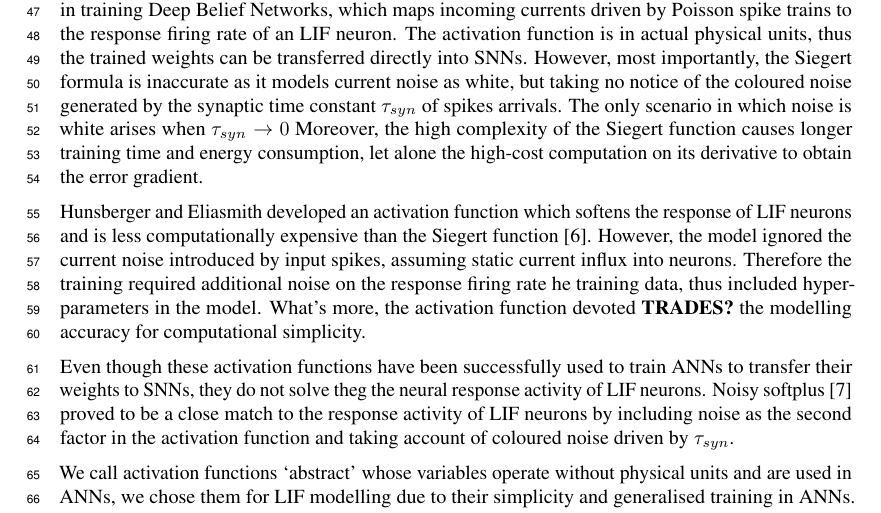
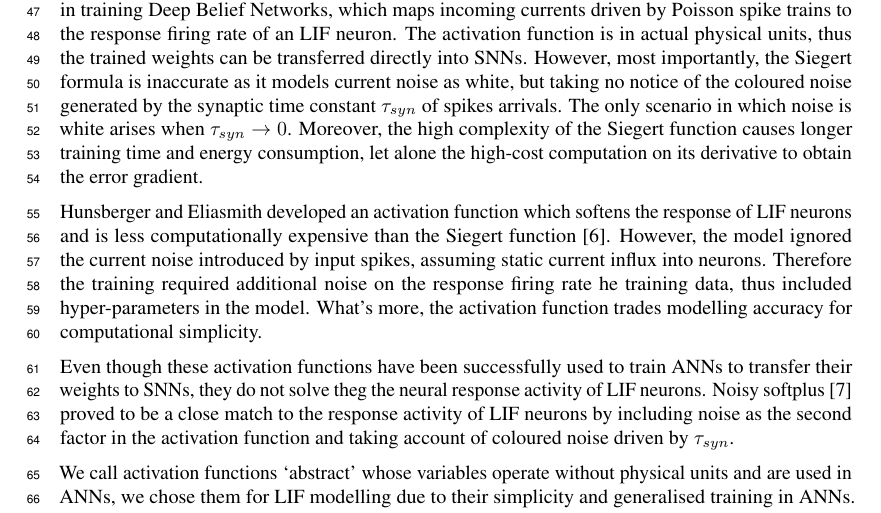
Before and after one commit to yhchen888/nips_noisysoftplus, a LaTeX paper (NIPS2017/nips_2017-1.tex): part of page 2 of 10, cut so that both start at the same text. Compiled offline with pdfLaTeX.

Commit message:
minor change on softLIF

```diff
--- a/NIPS2017/nips_2017-1.tex
+++ b/NIPS2017/nips_2017-1.tex
@@ -135,7 +135,7 @@ The activation function is in actual physical units, thus the trained weights ca
 %The Siegert units map incoming currents driven by Poisson spike trains to the response firing rate of an LIF neuron.
 %The ratio of the spiking rate to its maximum is equivalent to the output of a sigmoid neuron.
 %A spiking Deep Belief Network (DBN)~\cite{Stromatias2015scalable} of four layers of RBMs was implemented on neuromorphic hardware, SpiNNaker~\cite{furber2014spinnaker}, to recognise hand written digits in real time.
-However, most importantly, the Siegert formula is inaccurate as it models current noise as white, but taking no notice of the coloured noise generated by the synaptic time constant $\tau_{syn}$ of spikes arrivals. The only scenario in which noise is  white arises when $\tau_{syn} \to 0$
+However, most importantly, the Siegert formula is inaccurate as it models current noise as white, but taking no notice of the coloured noise generated by the synaptic time constant $\tau_{syn}$ of spikes arrivals. The only scenario in which noise is  white arises when $\tau_{syn} \to 0$.
 Moreover, the high complexity of the Siegert function causes longer training time and  energy consumption, let alone the high-cost computation on its derivative to obtain the error gradient.
 %Additionally, neurons have to fire at high frequency (higher than half of the maximum firing rate) to represent the activation of a sigmoid unit; thus the network activity results in high power dissipation.
 
@@ -143,7 +143,7 @@ Moreover, the high complexity of the Siegert function causes longer training tim
 Hunsberger and Eliasmith developed an activation function which softens the response of LIF neurons and is less computationally expensive than the Siegert function~\cite{hunsberger2015spiking}.
 However, the model ignored the current noise introduced by input spikes, assuming static current influx into neurons.
 Therefore the training required additional noise on the response firing rate he training data, thus included hyper-parameters in the model.
-What's more, the activation function devoted \textbf{TRADES?} the modelling accuracy for computational simplicity.
+What's more, the activation function trades modelling accuracy for computational simplicity.
 
 
 Even though these activation functions have been successfully used to train ANNs to transfer their weights to SNNs, they do not solve theg the neural response activity of LIF neurons. % with abstract activation functions.
```
